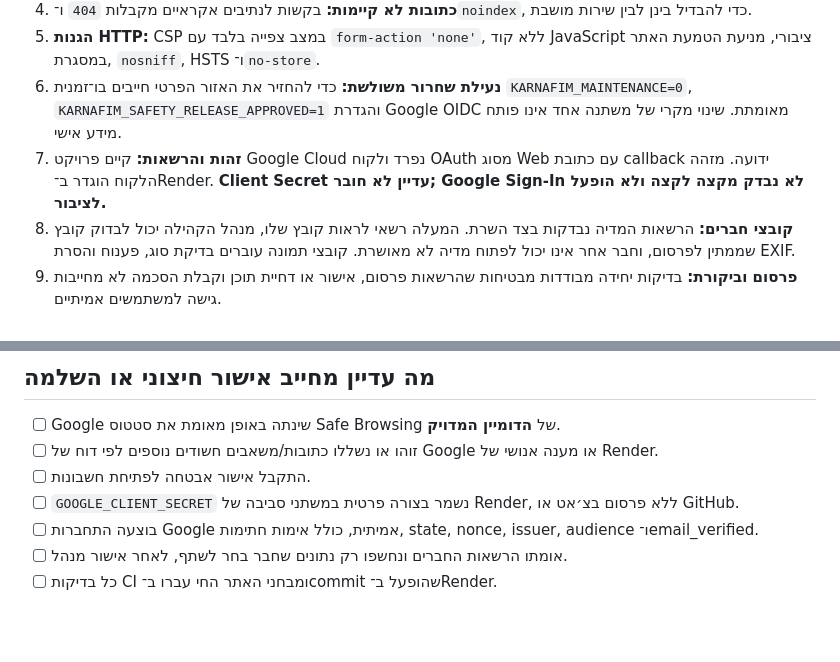
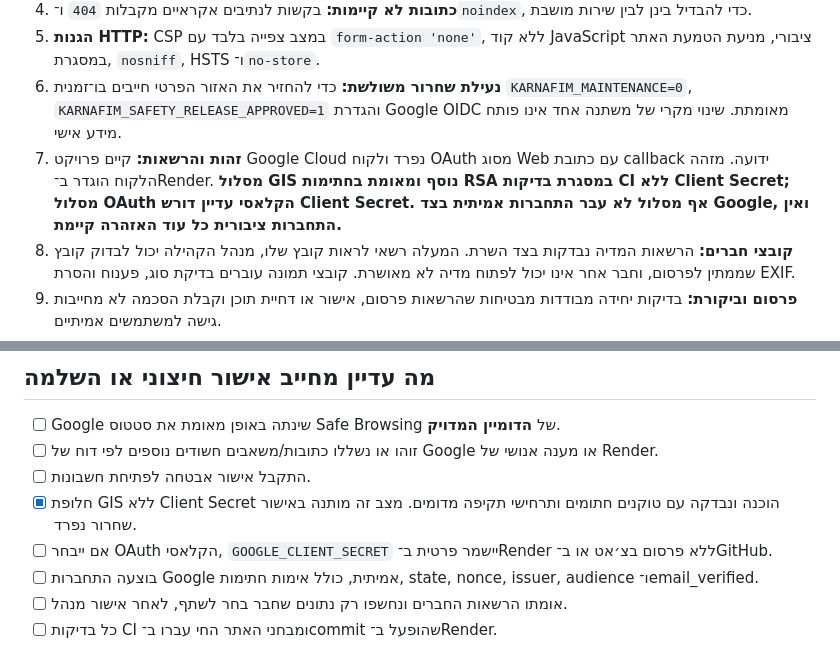
Before and after one commit to kolbomusic/kolbo-android-app, a Markdown page: karnafim-site/SECURITY_REVIEW_2026-11-01.md, 2 parts joined by grey strips. GitHub-like rendering; blank space fills up the shorter version.

Commit message:
Update incident report with staged secretless Google identity and pending live authorization

```diff
--- a/karnafim-site/SECURITY_REVIEW_2026-11-01.md
+++ b/karnafim-site/SECURITY_REVIEW_2026-11-01.md
@@ -27,7 +27,7 @@
 4. **כתובות לא קיימות:** בקשות לנתיבים אקראיים מקבלות `404` ו־`noindex`, כדי להבדיל בינן לבין שירות מושבת.
 5. **הגנות HTTP:** CSP במצב צפייה בלבד עם `form-action 'none'`, ללא קוד JavaScript ציבורי, מניעת הטמעת האתר במסגרת, `nosniff`, HSTS ו־`no-store`.
 6. **נעילת שחרור משולשת:** כדי להחזיר את האזור הפרטי חייבים בו־זמנית `KARNAFIM_MAINTENANCE=0`, `KARNAFIM_SAFETY_RELEASE_APPROVED=1` והגדרת Google OIDC מאומתת. שינוי מקרי של משתנה אחד אינו פותח מידע אישי.
-7. **זהות והרשאות:** קיים פרויקט Google Cloud נפרד ולקוח OAuth מסוג Web עם כתובת callback ידועה. מזהה הלקוח הוגדר ב־Render. **Client Secret עדיין לא חובר; Google Sign-In לא נבדק מקצה לקצה ולא הופעל לציבור.**
+7. **זהות והרשאות:** קיים פרויקט Google Cloud נפרד ולקוח OAuth מסוג Web עם כתובת callback ידועה. מזהה הלקוח הוגדר ב־Render. **מסלול GIS נוסף ומאומת בחתימות RSA במסגרת בדיקות CI ללא Client Secret; מסלול OAuth הקלאסי עדיין דורש Client Secret. אף מסלול לא עבר התחברות אמיתית בצד Google, ואין התחברות ציבורית כל עוד האזהרה קיימת.**
 8. **קובצי חברים:** הרשאות המדיה נבדקות בצד השרת. המעלה רשאי לראות קובץ שלו, מנהל הקהילה יכול לבדוק קובץ שממתין לפרסום, וחבר אחר אינו יכול לפתוח מדיה לא מאושרת. קובצי תמונה עוברים בדיקת סוג, פענוח והסרת EXIF.
 9. **פרסום וביקורת:** בדיקות יחידה מבודדות מבטיחות שהרשאות פרסום, אישור או דחיית תוכן וקבלת הסכמה לא מחייבות גישה למשתמשים אמיתיים.
 10. **קישורים ומקורות:** קישורים פנימיים ומקורות היסטוריים נבדקים ב־CI. קישורים חיצוניים היסטוריים שהוסרו אינם מוצגים כקישורים עובדים. בודק הכתובות יודע לקודד נתיבי URL בעברית.
@@ -43,7 +43,8 @@
 - [ ] Google שינתה באופן מאומת את סטטוס Safe Browsing של **הדומיין המדויק**.
 - [ ] זוהו או נשללו כתובות/משאבים חשודים נוספים לפי דוח של Google או מענה אנושי של Render.
 - [ ] התקבל אישור אבטחה לפתיחת חשבונות.
-- [ ] `GOOGLE_CLIENT_SECRET` נשמר בצורה פרטית במשתני סביבה של Render, ללא פרסום בצ׳אט או GitHub.
+- [x] חלופת GIS ללא Client Secret הוכנה ונבדקה עם טוקנים חתומים ותרחישי תקיפה מדומים. מצב זה מותנה באישור שחרור נפרד.
+- [ ] אם ייבחר OAuth הקלאסי, `GOOGLE_CLIENT_SECRET` יישמר פרטית ב־Render ללא פרסום בצ׳אט או ב־GitHub.
 - [ ] בוצעה התחברות Google אמיתית, כולל אימות חתימות, state, nonce, issuer, audience ו־email_verified.
 - [ ] אומתו הרשאות החברים ונחשפו רק נתונים שחבר בחר לשתף, לאחר אישור מנהל.
 - [ ] כל בדיקות CI ומבחני האתר החי עברו ב־commit שהופעל ב־Render.
```
